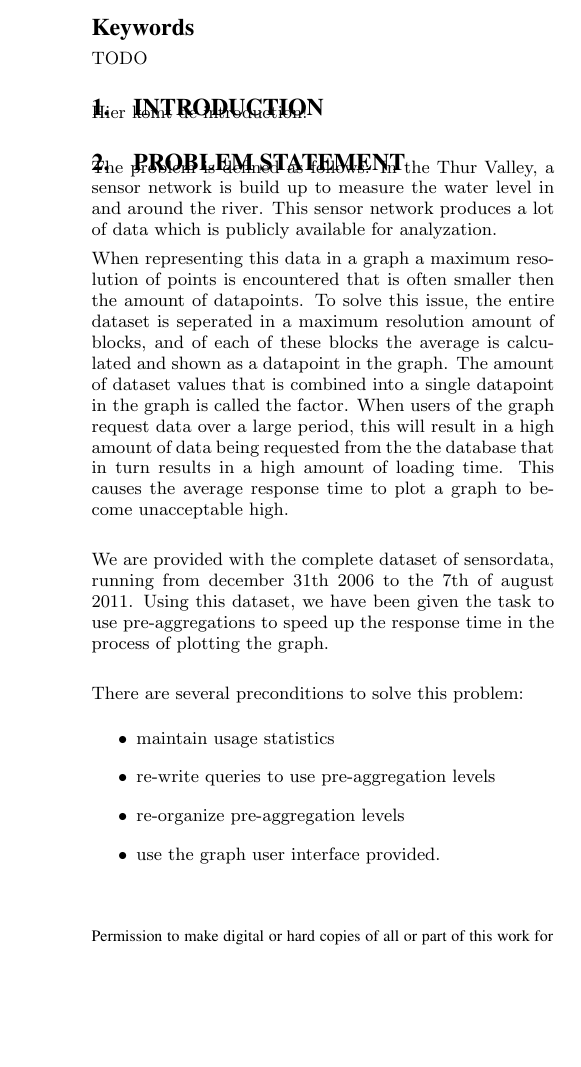
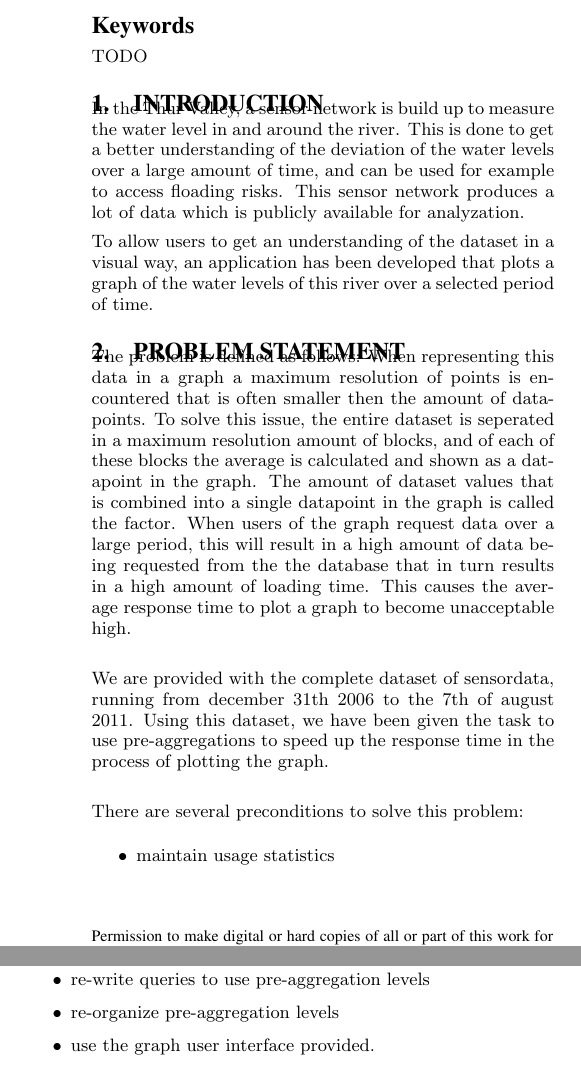
Before and after one commit to TaXxER/AdvancedDatabaseSystems, a LaTeX paper (report/paper.tex, which reads report/sections/introduction.tex, report/sections/problem_statement.tex): part of one column of page 1 of 3 before the commit and two parts of the columns of page 1 of 3 after it, the two joined at a grey line, cut so that both start at the same text, the shorter picture padded with empty space. Compiled offline with pdfLaTeX.

Commit message:
Introductie basis geschreven

```diff
--- a/report/sections/introduction.tex
+++ b/report/sections/introduction.tex
@@ -1 +1,3 @@
-Hier komt de introduction!
+In the Thur Valley, a sensor network is build up to measure the water level in and around the river. This is done to get a better understanding of the deviation of the water levels over a large amount of time, and can be used for example to access floading risks. This sensor network produces a lot of data which is publicly available for analyzation.
+
+To allow users to get an understanding of the dataset in a visual way, an application has been developed that plots a graph of the water levels of this river over a selected period of time.
--- a/report/sections/problem_statement.tex
+++ b/report/sections/problem_statement.tex
@@ -1,6 +1,4 @@
-The problem is defined as follows: In the Thur Valley, a sensor network is build up to measure the water level in and around the river. This sensor network produces a lot of data which is publicly available for analyzation.
-
-When representing this data in a graph a maximum resolution of points is encountered that is often smaller then the amount of datapoints. To solve this issue, the entire dataset is seperated in a maximum resolution amount of blocks, and of each of these blocks the average is calculated and shown as a datapoint in the graph. The amount of dataset values that is combined into a single datapoint in the graph is called the factor. When users of the graph request data over a large period, this will result in a high amount of data being requested from the the database that in turn results in a high amount of loading time. This causes the average response time to plot a graph to become unacceptable high.\\
+The problem is defined as follows: When representing this data in a graph a maximum resolution of points is encountered that is often smaller then the amount of datapoints. To solve this issue, the entire dataset is seperated in a maximum resolution amount of blocks, and of each of these blocks the average is calculated and shown as a datapoint in the graph. The amount of dataset values that is combined into a single datapoint in the graph is called the factor. When users of the graph request data over a large period, this will result in a high amount of data being requested from the the database that in turn results in a high amount of loading time. This causes the average response time to plot a graph to become unacceptable high.\\
 
 %the average value of a number of values is calculated and this average is shown as a datapoint in the graph.
 
```
Also changed, not shown: report/sections/solutions.tex (+3 -2 lines).
